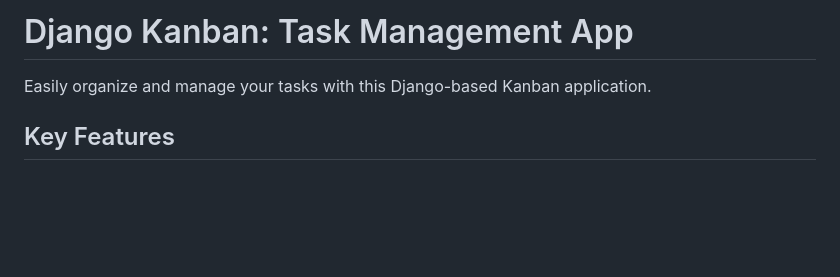
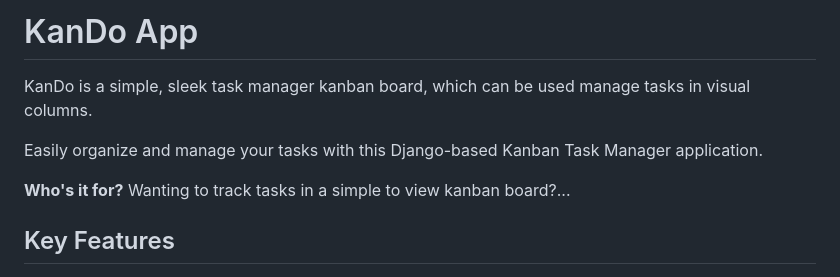
Before and after one commit to Kapo179/django-taskmanager, a Markdown page: README.md, the part around the change. Drawn GitHub-style; blank space fills up the shorter version.

```diff
--- a/README.md
+++ b/README.md
@@ -1,6 +1,12 @@
-# Django Kanban: Task Management App
+# KanDo App
 
-Easily organize and manage your tasks with this Django-based Kanban application.
+KanDo is a simple, sleek task manager kanban board, which can be used manage tasks in visual columns.
+
+Easily organize and manage your tasks with this Django-based Kanban Task Manager application.
+
+**Who's it for?**
+Wanting to track tasks in a simple to view kanban board?...<more features will be added here>
+
 
 ## Key Features
 
```
